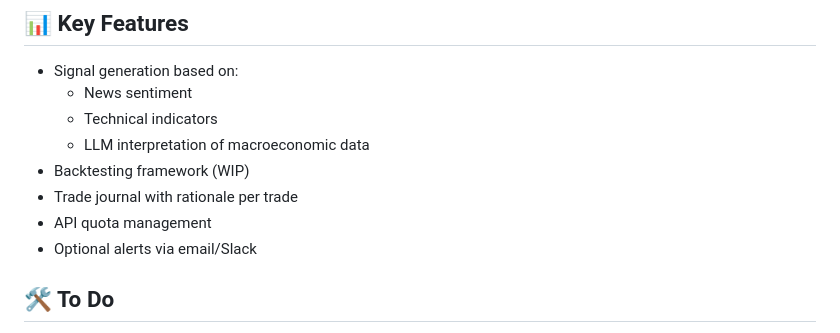
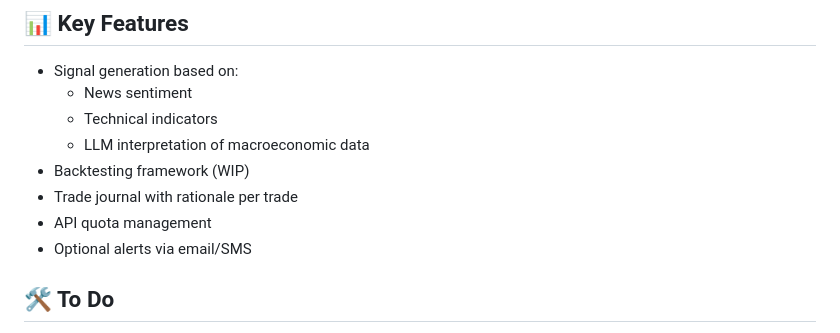
Before and after one commit to ryanm-plastic-recycling/MacMarket, a Markdown page: README.md, the part around the change. Rendered like a GitHub page.

```diff
--- a/README.md
+++ b/README.md
@@ -60,7 +60,7 @@ Planned support for:
 - Backtesting framework (WIP)
 - Trade journal with rationale per trade
 - API quota management
-- Optional alerts via email/Slack
+- Optional alerts via email/SMS
 
 ## 🛠️ To Do
 - [ ] Decide on broker(s) to integrate
```
